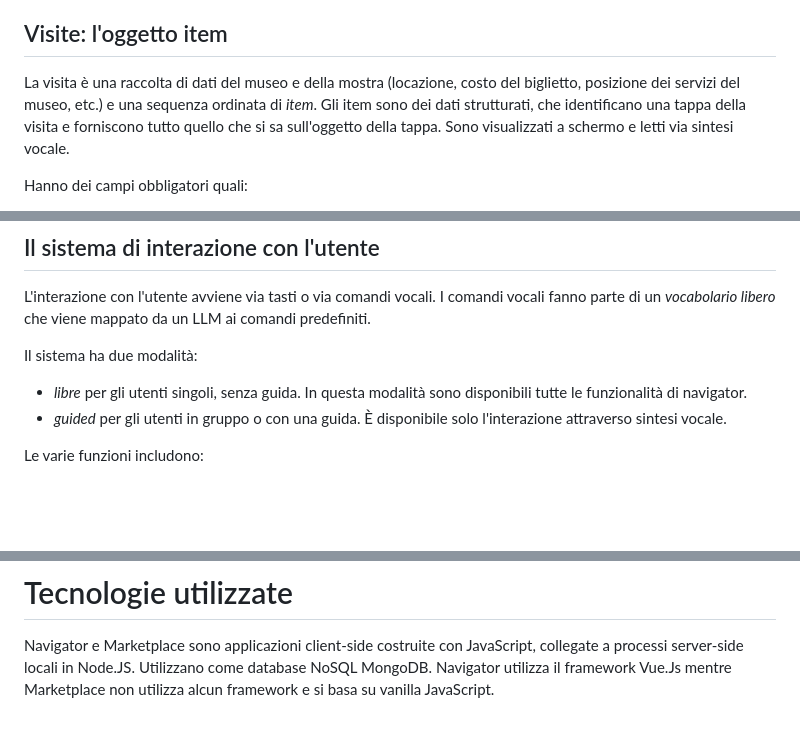
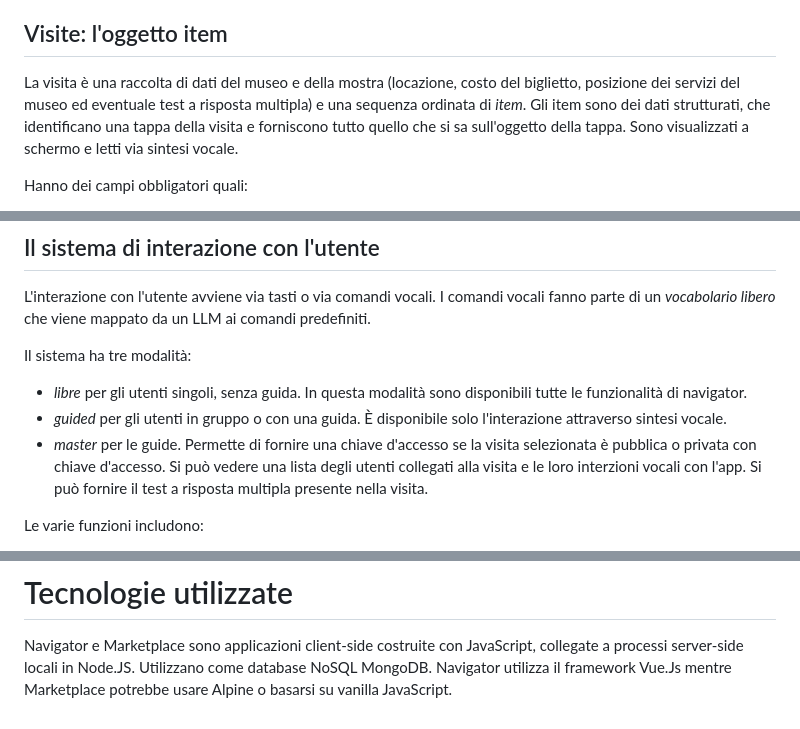
Before and after one commit to salvatorebruzzese/art-around, a Markdown page: README.md, 3 parts joined by grey strips. Rendered like a GitHub page; blank space fills up the shorter version.

Commit message:
add: specifiche per le guide

```diff
--- a/README.md
+++ b/README.md
@@ -36,7 +36,7 @@ Il museo è rappresentato da un file di configurazione e un insieme di visite di
 Al navigator si può accedere come guida o come visitatore. La guida dispone di un sistema di sincronizzazione e di una chiave di accesso da dare ai visitatori. Nel caso di una visita formativa, si può somministrare un quiz a risposta multipla ai visitatori.
 
 ## Visite: l'oggetto item
-La visita è una raccolta di dati del museo e della mostra (locazione, costo del biglietto, posizione dei servizi del museo, etc.) e una sequenza ordinata di *item*.
+La visita è una raccolta di dati del museo e della mostra (locazione, costo del biglietto, posizione dei servizi del museo ed eventuale test a risposta multipla) e una sequenza ordinata di *item*.
 Gli item sono dei dati strutturati, che identificano una tappa della visita e forniscono tutto quello che si sa sull'oggetto della tappa. Sono visualizzati a schermo e letti via sintesi vocale.
 
 Hanno dei campi obbligatori quali:
@@ -63,9 +63,10 @@ Le varie funzioni includono:
 L'interazione con l'utente avviene via tasti o via comandi vocali.
 I comandi vocali fanno parte di un *vocabolario libero* che viene mappato da un LLM ai comandi predefiniti.
 
-Il sistema ha due modalità:
+Il sistema ha tre modalità:
 - *libre* per gli utenti singoli, senza guida. In questa modalità sono disponibili tutte le funzionalità di navigator.
 - *guided* per gli utenti in gruppo o con una guida. È disponibile solo l'interazione attraverso sintesi vocale.
+- *master* per le guide. Permette di fornire una chiave d'accesso se la visita selezionata è pubblica o privata con chiave d'accesso. Si può vedere una lista degli utenti collegati alla visita e le loro interzioni vocali con l'app. Si può fornire il test a risposta multipla presente nella visita.
 
 Le varie funzioni includono:
 - [ ] Presentazione visiva dell'item.
@@ -76,4 +77,4 @@ Le varie funzioni includono:
 
 # Tecnologie utilizzate
 Navigator e Marketplace sono applicazioni client-side costruite con JavaScript, collegate a processi server-side locali in Node.JS. Utilizzano come database NoSQL MongoDB.
-Navigator utilizza il framework Vue.Js mentre Marketplace non utilizza alcun framework e si basa su vanilla JavaScript.
+Navigator utilizza il framework Vue.Js mentre Marketplace potrebbe usare Alpine o basarsi su vanilla JavaScript.
```
